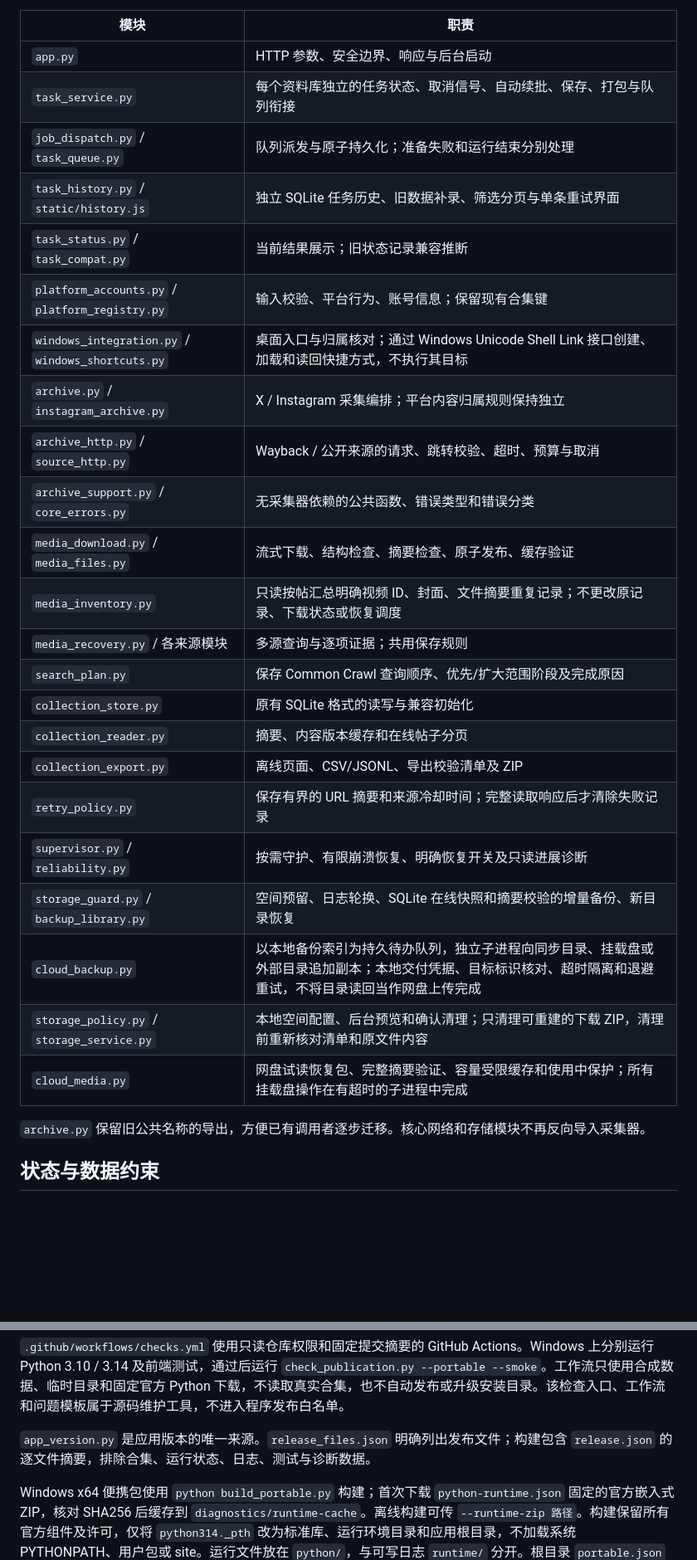
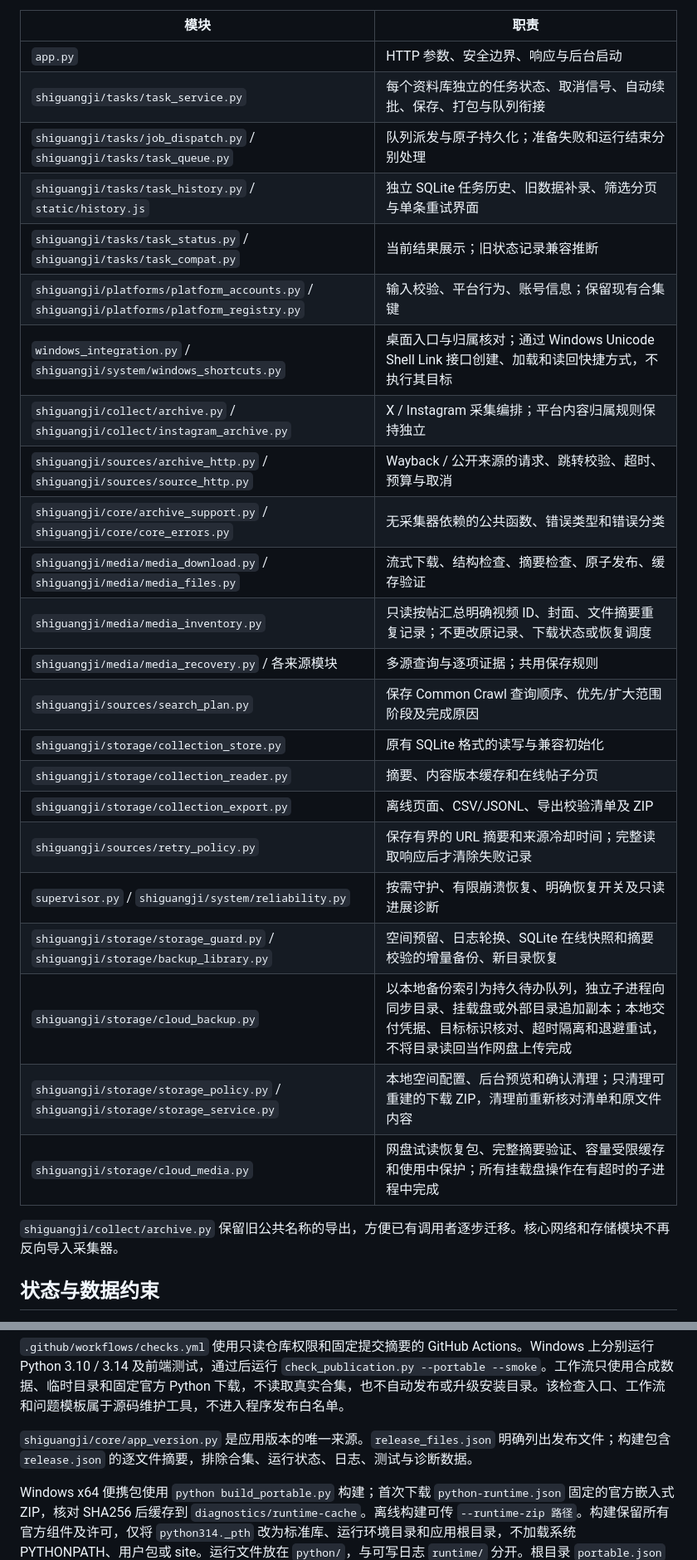
Before and after one commit to hyunfan/shiguangji-release, a Markdown page: ARCHITECTURE.md, 2 parts joined by grey strips. Shown at 83% size. Drawn GitHub-style; blank space fills up the shorter version.

```diff
--- a/ARCHITECTURE.md
+++ b/ARCHITECTURE.md
@@ -7,30 +27,30 @@
 | 模块 | 职责 |
 |---|---|
 | `app.py` | HTTP 参数、安全边界、响应与后台启动 |
-| `task_service.py` | 每个资料库独立的任务状态、取消信号、自动续批、保存、打包与队列衔接 |
-| `job_dispatch.py` / `task_queue.py` | 队列派发与原子持久化；准备失败和运行结束分别处理 |
-| `task_history.py` / `static/history.js` | 独立 SQLite 任务历史、旧数据补录、筛选分页与单条重试界面 |
-| `task_status.py` / `task_compat.py` | 当前结果展示；旧状态记录兼容推断 |
-| `platform_accounts.py` / `platform_registry.py` | 输入校验、平台行为、账号信息；保留现有合集键 |
-| `windows_integration.py` / `windows_shortcuts.py` | 桌面入口与归属核对；通过 Windows Unicode Shell Link 接口创建、加载和读回快捷方式，不执行其目标 |
-| `archive.py` / `instagram_archive.py` | X / Instagram 采集编排；平台内容归属规则保持独立 |
-| `archive_http.py` / `source_http.py` | Wayback / 公开来源的请求、跳转校验、超时、预算与取消 |
-| `archive_support.py` / `core_errors.py` | 无采集器依赖的公共函数、错误类型和错误分类 |
-| `media_download.py` / `media_files.py` | 流式下载、结构检查、摘要检查、原子发布、缓存验证 |
-| `media_inventory.py` | 只读按帖汇总明确视频 ID、封面、文件摘要重复记录；不更改原记录、下载状态或恢复调度 |
-| `media_recovery.py` / 各来源模块 | 多源查询与逐项证据；共用保存规则 |
-| `search_plan.py` | 保存 Common Crawl 查询顺序、优先/扩大范围阶段及完成原因 |
-| `collection_store.py` | 原有 SQLite 格式的读写与兼容初始化 |
-| `collection_reader.py` | 摘要、内容版本缓存和在线帖子分页 |
-| `collection_export.py` | 离线页面、CSV/JSONL、导出校验清单及 ZIP |
-| `retry_policy.py` | 保存有界的 URL 摘要和来源冷却时间；完整读取响应后才清除失败记录 |
-| `supervisor.py` / `reliability.py` | 按需守护、有限崩溃恢复、明确恢复开关及只读进展诊断 |
-| `storage_guard.py` / `backup_library.py` | 空间预留、日志轮换、SQLite 在线快照和摘要校验的增量备份、新目录恢复 |
-| `cloud_backup.py` | 以本地备份索引为持久待办队列，独立子进程向同步目录、挂载盘或外部目录追加副本；本地交付凭据、目标标识核对、超时隔离和退避重试，不将目录读回当作网盘上传完成 |
-| `storage_policy.py` / `storage_service.py` | 本地空间配置、后台预览和确认清理；只清理可重建的下载 ZIP，清理前重新核对清单和原文件内容 |
-| `cloud_media.py` | 网盘试读恢复包、完整摘要验证、容量受限缓存和使用中保护；所有挂载盘操作在有超时的子进程中完成 |
+| `shiguangji/tasks/task_service.py` | 每个资料库独立的任务状态、取消信号、自动续批、保存、打包与队列衔接 |
+| `shiguangji/tasks/job_dispatch.py` / `shiguangji/tasks/task_queue.py` | 队列派发与原子持久化；准备失败和运行结束分别处理 |
+| `shiguangji/tasks/task_history.py` / `static/history.js` | 独立 SQLite 任务历史、旧数据补录、筛选分页与单条重试界面 |
+| `shiguangji/tasks/task_status.py` / `shiguangji/tasks/task_compat.py` | 当前结果展示；旧状态记录兼容推断 |
+| `shiguangji/platforms/platform_accounts.py` / `shiguangji/platforms/platform_registry.py` | 输入校验、平台行为、账号信息；保留现有合集键 |
+| `windows_integration.py` / `shiguangji/system/windows_shortcuts.py` | 桌面入口与归属核对；通过 Windows Unicode Shell Link 接口创建、加载和读回快捷方式，不执行其目标 |
+| `shiguangji/collect/archive.py` / `shiguangji/collect/instagram_archive.py` | X / Instagram 采集编排；平台内容归属规则保持独立 |
+| `shiguangji/sources/archive_http.py` / `shiguangji/sources/source_http.py` | Wayback / 公开来源的请求、跳转校验、超时、预算与取消 |
+| `shiguangji/core/archive_support.py` / `shiguangji/core/core_errors.py` | 无采集器依赖的公共函数、错误类型和错误分类 |
+| `shiguangji/media/media_download.py` / `shiguangji/media/media_files.py` | 流式下载、结构检查、摘要检查、原子发布、缓存验证 |
+| `shiguangji/media/media_inventory.py` | 只读按帖汇总明确视频 ID、封面、文件摘要重复记录；不更改原记录、下载状态或恢复调度 |
+| `shiguangji/media/media_recovery.py` / 各来源模块 | 多源查询与逐项证据；共用保存规则 |
+| `shiguangji/sources/search_plan.py` | 保存 Common Crawl 查询顺序、优先/扩大范围阶段及完成原因 |
+| `shiguangji/storage/collection_store.py` | 原有 SQLite 格式的读写与兼容初始化 |
+| `shiguangji/storage/collection_reader.py` | 摘要、内容版本缓存和在线帖子分页 |
+| `shiguangji/storage/collection_export.py` | 离线页面、CSV/JSONL、导出校验清单及 ZIP |
+| `shiguangji/sources/retry_policy.py` | 保存有界的 URL 摘要和来源冷却时间；完整读取响应后才清除失败记录 |
+| `supervisor.py` / `shiguangji/system/reliability.py` | 按需守护、有限崩溃恢复、明确恢复开关及只读进展诊断 |
+| `shiguangji/storage/storage_guard.py` / `shiguangji/storage/backup_library.py` | 空间预留、日志轮换、SQLite 在线快照和摘要校验的增量备份、新目录恢复 |
+| `shiguangji/storage/cloud_backup.py` | 以本地备份索引为持久待办队列，独立子进程向同步目录、挂载盘或外部目录追加副本；本地交付凭据、目标标识核对、超时隔离和退避重试，不将目录读回当作网盘上传完成 |
+| `shiguangji/storage/storage_policy.py` / `shiguangji/storage/storage_service.py` | 本地空间配置、后台预览和确认清理；只清理可重建的下载 ZIP，清理前重新核对清单和原文件内容 |
+| `shiguangji/storage/cloud_media.py` | 网盘试读恢复包、完整摘要验证、容量受限缓存和使用中保护；所有挂载盘操作在有超时的子进程中完成 |
 
-`archive.py` 保留旧公共名称的导出，方便已有调用者逐步迁移。核心网络和存储模块不再反向导入采集器。
+`shiguangji/collect/archive.py` 保留旧公共名称的导出，方便已有调用者逐步迁移。核心网络和存储模块不再反向导入采集器。
 
 ## 状态与数据约束
 
@@ -78,7 +98,7 @@ Python 测试和独立样例在 `tests/python/`；前端 DOM 行为测试在 `te
 
 `.github/workflows/checks.yml` 使用只读仓库权限和固定提交摘要的 GitHub Actions。Windows 上分别运行 Python 3.10 / 3.14 及前端测试，通过后运行 `check_publication.py --portable --smoke`。工作流只使用合成数据、临时目录和固定官方 Python 下载，不读取真实合集，也不自动发布或升级安装目录。该检查入口、工作流和问题模板属于源码维护工具，不进入程序发布白名单。
 
-`app_version.py` 是应用版本的唯一来源。`release_files.json` 明确列出发布文件；构建包含 `release.json` 的逐文件摘要，排除合集、运行状态、日志、测试与诊断数据。
+`shiguangji/core/app_version.py` 是应用版本的唯一来源。`release_files.json` 明确列出发布文件；构建包含 `release.json` 的逐文件摘要，排除合集、运行状态、日志、测试与诊断数据。
 
 Windows x64 便携包使用 `python build_portable.py` 构建；首次下载 `python-runtime.json` 固定的官方嵌入式 ZIP，核对 SHA256 后缓存到 `diagnostics/runtime-cache`。离线构建可传 `--runtime-zip 路径`。构建保留所有官方组件及许可，仅将 `python314._pth` 改为标准库、运行环境目录和应用根目录，不加载系统 PYTHONPATH、用户包或 site。运行文件放在 `python/`，与可写日志 `runtime/` 分开。根目录 `portable.json` 是来源记录和完整解压标志；缺失运行环境时启动脚本明确失败。便携包另命名为 `shiguangji-版本-windows-x64-portable.zip`，不会替换源码发布包。
 
```
Also changed, not shown: other parts of ARCHITECTURE.md (+24 -4 lines), CHANGELOG.md (+6 -0 lines), README.md (+2 -2 lines).
